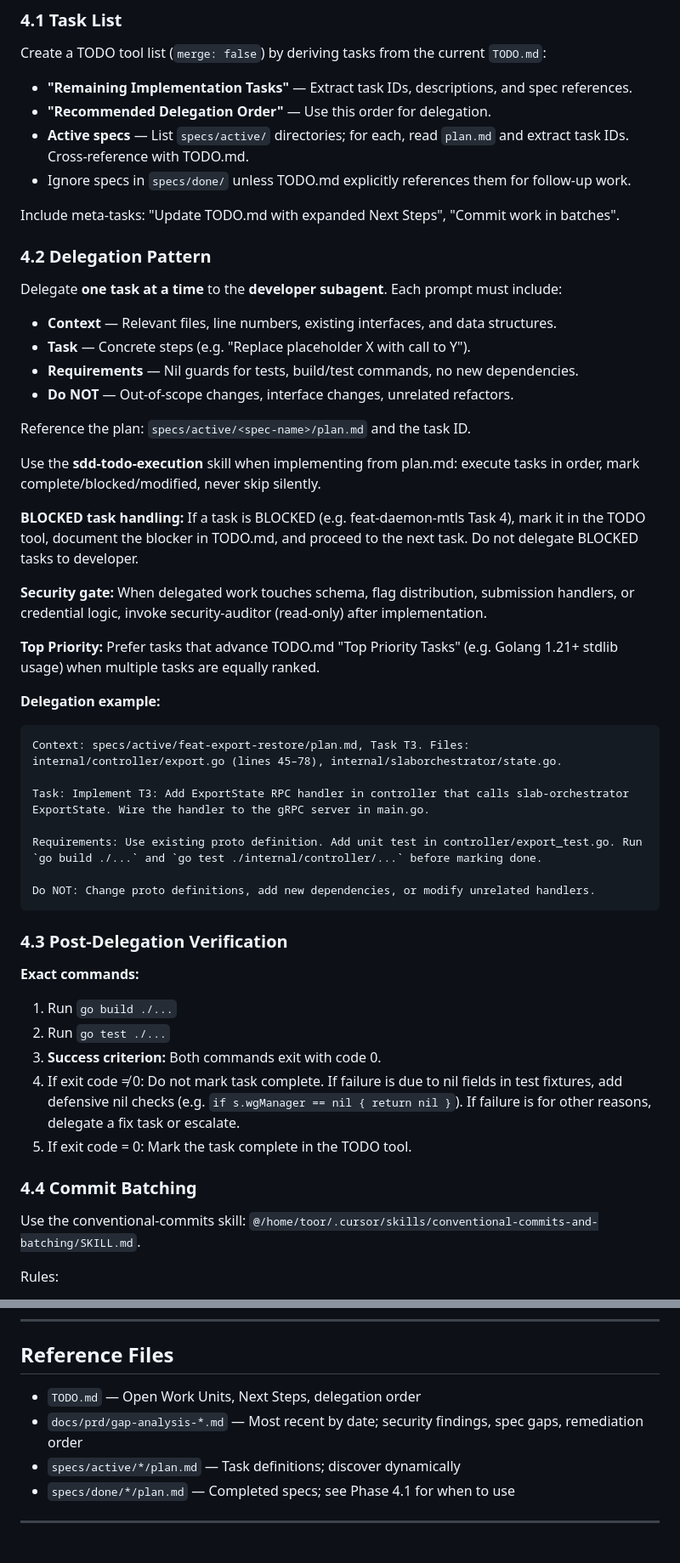
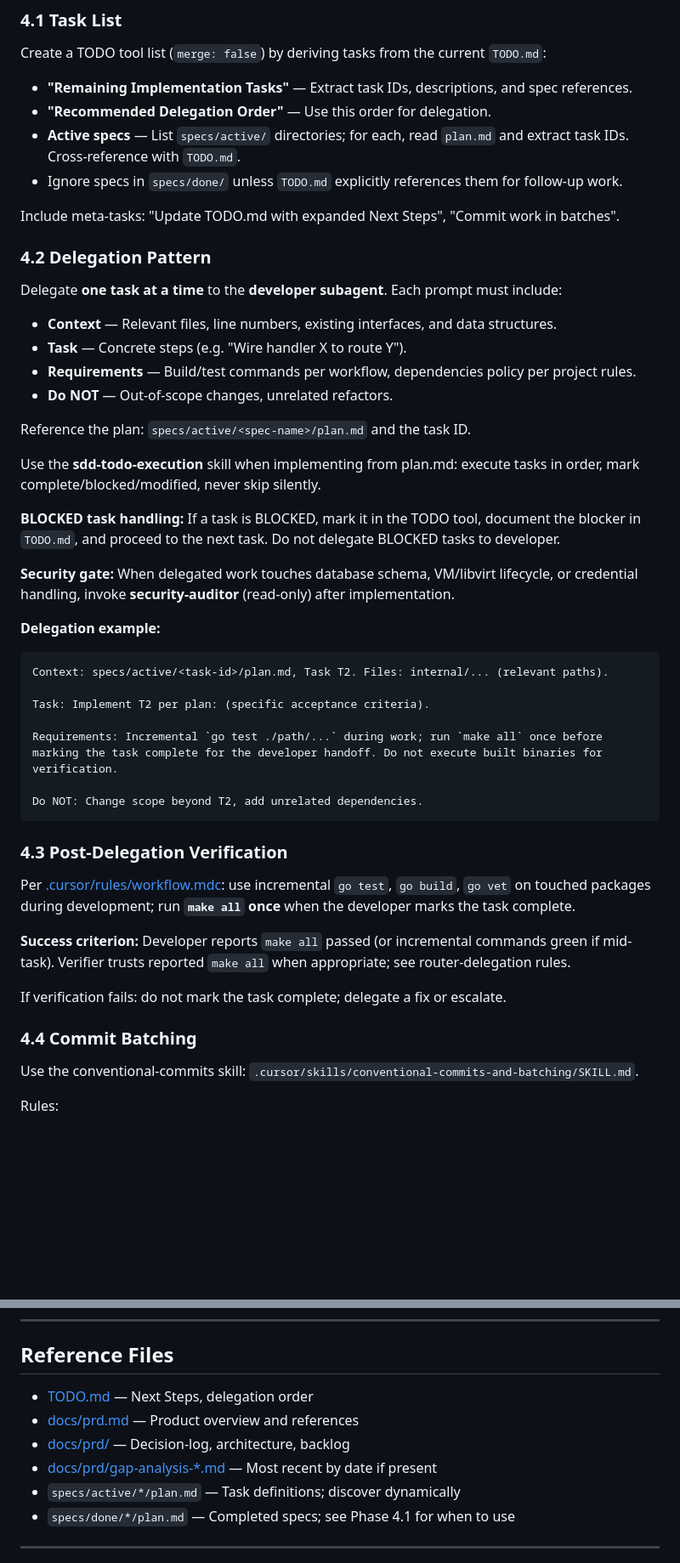
Before and after one commit to Rethunk-AI/kui, a Markdown page: Continue_TODO_Prompt.md, 2 parts joined by grey strips. Shown at 85% size. Rendered like a GitHub page; blank space fills up the shorter version.

Commit message:
docs(continue): retarget continuation prompt for KUI
Replace wrong-project explorer steps with repo-accurate paths and
verification aligned with AGENTS.md and workflow rules.

````diff
--- a/Continue_TODO_Prompt.md
+++ b/Continue_TODO_Prompt.md
@@ -117,8 +118,8 @@ Create a TODO tool list (`merge: false`) by deriving tasks from the current `TOD
 
 - **"Remaining Implementation Tasks"** — Extract task IDs, descriptions, and spec references.
 - **"Recommended Delegation Order"** — Use this order for delegation.
-- **Active specs** — List `specs/active/` directories; for each, read `plan.md` and extract task IDs. Cross-reference with TODO.md.
-- Ignore specs in `specs/done/` unless TODO.md explicitly references them for follow-up work.
+- **Active specs** — List `specs/active/` directories; for each, read `plan.md` and extract task IDs. Cross-reference with `TODO.md`.
+- Ignore specs in `specs/done/` unless `TODO.md` explicitly references them for follow-up work.
 
 Include meta-tasks: "Update TODO.md with expanded Next Steps", "Commit work in batches".
 
@@ -127,45 +128,41 @@ Include meta-tasks: "Update TODO.md with expanded Next Steps", "Commit work in b
 Delegate **one task at a time** to the **developer subagent**. Each prompt must include:
 
 - **Context** — Relevant files, line numbers, existing interfaces, and data structures.
-- **Task** — Concrete steps (e.g. "Replace placeholder X with call to Y").
-- **Requirements** — Nil guards for tests, build/test commands, no new dependencies.
-- **Do NOT** — Out-of-scope changes, interface changes, unrelated refactors.
+- **Task** — Concrete steps (e.g. "Wire handler X to route Y").
+- **Requirements** — Build/test commands per workflow, dependencies policy per project rules.
+- **Do NOT** — Out-of-scope changes, unrelated refactors.
 
 Reference the plan: `specs/active/<spec-name>/plan.md` and the task ID.
 
 Use the **sdd-todo-execution** skill when implementing from plan.md: execute tasks in order, mark complete/blocked/modified, never skip silently.
 
-**BLOCKED task handling:** If a task is BLOCKED (e.g. feat-daemon-mtls Task 4), mark it in the TODO tool, document the blocker in TODO.md, and proceed to the next task. Do not delegate BLOCKED tasks to developer.
+**BLOCKED task handling:** If a task is BLOCKED, mark it in the TODO tool, document the blocker in `TODO.md`, and proceed to the next task. Do not delegate BLOCKED tasks to developer.
 
-**Security gate:** When delegated work touches schema, flag distribution, submission handlers, or credential logic, invoke security-auditor (read-only) after implementation.
-
-**Top Priority:** Prefer tasks that advance TODO.md "Top Priority Tasks" (e.g. Golang 1.21+ stdlib usage) when multiple tasks are equally ranked.
+**Security gate:** When delegated work touches database schema, VM/libvirt lifecycle, or credential handling, invoke **security-auditor** (read-only) after implementation.
 
 **Delegation example:**
 
 ```text
-Context: specs/active/feat-export-restore/plan.md, Task T3. Files: internal/controller/export.go (lines 45–78), internal/slaborchestrator/state.go.
+Context: specs/active/<task-id>/plan.md, Task T2. Files: internal/... (relevant paths).
 
-Task: Implement T3: Add ExportState RPC handler in controller that calls slab-orchestrator ExportState. Wire the handler to the gRPC server in main.go.
+Task: Implement T2 per plan: (specific acceptance criteria).
 
-Requirements: Use existing proto definition. Add unit test in controller/export_test.go. Run `go build ./...` and `go test ./internal/controller/...` before marking done.
+Requirements: Incremental `go test ./path/...` during work; run `make all` once before marking the task complete for the developer handoff. Do not execute built binaries for verification.
 
-Do NOT: Change proto definitions, add new dependencies, or modify unrelated handlers.
+Do NOT: Change scope beyond T2, add unrelated dependencies.
 ```
 
 ### 4.3 Post-Delegation Verification
 
-**Exact commands:**
+Per [.cursor/rules/workflow.mdc](.cursor/rules/workflow.mdc): use incremental `go test`, `go build`, `go vet` on touched packages during development; run **`make all` once** when the developer marks the task complete.
 
-1. Run `go build ./...`
-2. Run `go test ./...`
-3. **Success criterion:** Both commands exit with code 0.
-4. If exit code ≠ 0: Do not mark task complete. If failure is due to nil fields in test fixtures, add defensive nil checks (e.g. `if s.wgManager == nil { return nil }`). If failure is for other reasons, delegate a fix task or escalate.
-5. If exit code = 0: Mark the task complete in the TODO tool.
+**Success criterion:** Developer reports `make all` passed (or incremental commands green if mid-task). Verifier trusts reported `make all` when appropriate; see router-delegation rules.
+
+If verification fails: do not mark the task complete; delegate a fix or escalate.
 
 ### 4.4 Commit Batching
 
-Use the conventional-commits skill: `@/home/toor/.cursor/skills/conventional-commits-and-batching/SKILL.md`.
+Use the conventional-commits skill: `.cursor/skills/conventional-commits-and-batching/SKILL.md`.
 
 Rules:
 
@@ -222,8 +216,10 @@ flowchart TD
 
 ## Reference Files
 
-- `TODO.md` — Open Work Units, Next Steps, delegation order
-- `docs/prd/gap-analysis-*.md` — Most recent by date; security findings, spec gaps, remediation order
+- [TODO.md](TODO.md) — Next Steps, delegation order
+- [docs/prd.md](docs/prd.md) — Product overview and references
+- [docs/prd/](docs/prd/) — Decision-log, architecture, backlog
+- [docs/prd/gap-analysis-*.md](docs/prd/) — Most recent by date if present
 - `specs/active/*/plan.md` — Task definitions; discover dynamically
 - `specs/done/*/plan.md` — Completed specs; see Phase 4.1 for when to use
 
````
Also changed, not shown: other parts of Continue_TODO_Prompt.md (+22 -24 lines).
